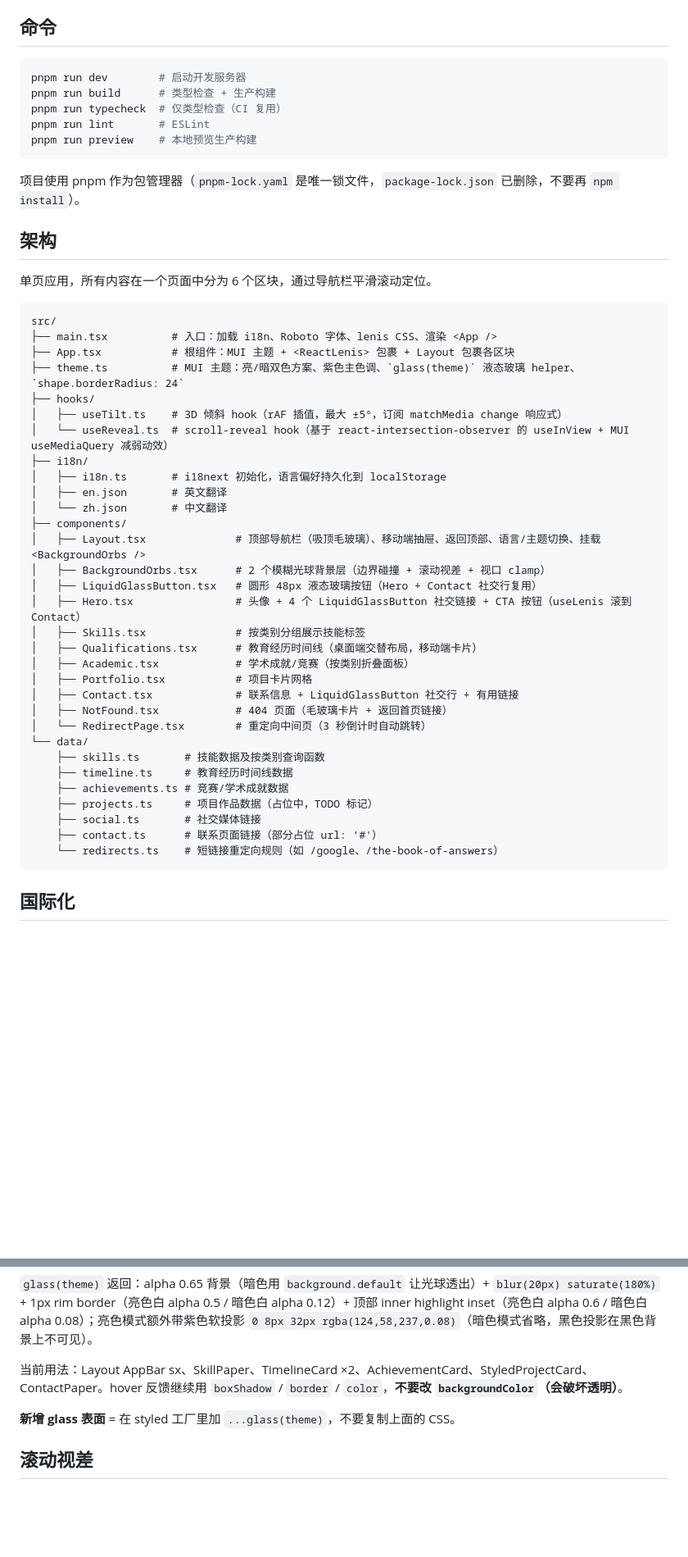
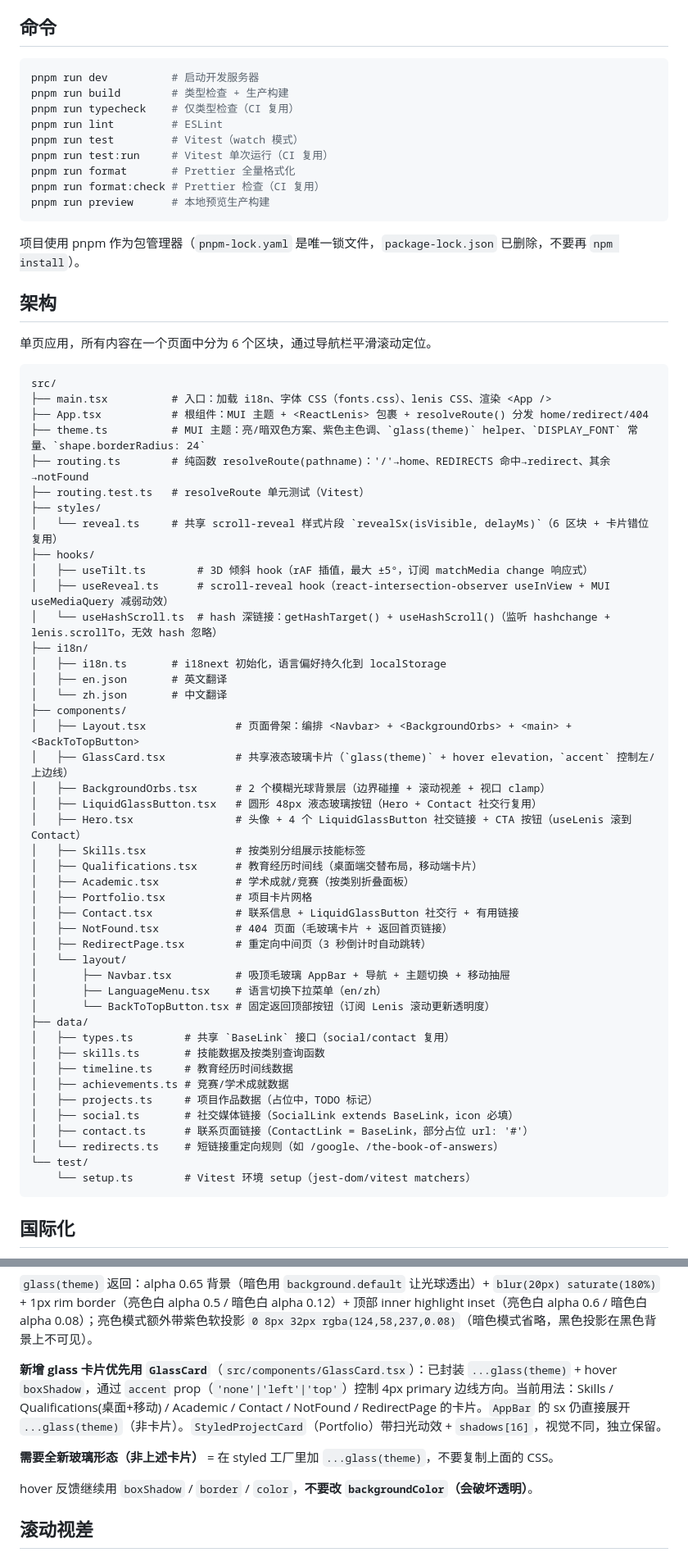
Before and after one commit to RaymondzyLei/RaymondzyLei.github.io, a Markdown page: CLAUDE.md, 2 parts joined by grey strips. Shown at 82% size. Drawn GitHub-style; blank space fills up the shorter version.

````diff
--- a/CLAUDE.md
+++ b/CLAUDE.md
@@ -16,11 +16,15 @@ This file provides guidance to Claude Code (claude.ai/code) when working with co
 ## 命令
 
 ```bash
-pnpm run dev        # 启动开发服务器
-pnpm run build      # 类型检查 + 生产构建
-pnpm run typecheck  # 仅类型检查（CI 复用）
-pnpm run lint       # ESLint
-pnpm run preview    # 本地预览生产构建
+pnpm run dev          # 启动开发服务器
+pnpm run build        # 类型检查 + 生产构建
+pnpm run typecheck    # 仅类型检查（CI 复用）
+pnpm run lint         # ESLint
+pnpm run test         # Vitest（watch 模式）
+pnpm run test:run     # Vitest 单次运行（CI 复用）
+pnpm run format       # Prettier 全量格式化
+pnpm run format:check # Prettier 检查（CI 复用）
+pnpm run preview      # 本地预览生产构建
 ```
 
 项目使用 pnpm 作为包管理器（`pnpm-lock.yaml` 是唯一锁文件，`package-lock.json` 已删除，不要再 `npm install`）。
@@ -31,18 +35,24 @@ pnpm run preview    # 本地预览生产构建
 
 ```
 src/
-├── main.tsx          # 入口：加载 i18n、Roboto 字体、lenis CSS、渲染 <App />
-├── App.tsx           # 根组件：MUI 主题 + <ReactLenis> 包裹 + Layout 包裹各区块
-├── theme.ts          # MUI 主题：亮/暗双色方案、紫色主色调、`glass(theme)` 液态玻璃 helper、`shape.borderRadius: 24`
+├── main.tsx          # 入口：加载 i18n、字体 CSS（fonts.css）、lenis CSS、渲染 <App />
+├── App.tsx           # 根组件：MUI 主题 + <ReactLenis> 包裹 + resolveRoute() 分发 home/redirect/404
+├── theme.ts          # MUI 主题：亮/暗双色方案、紫色主色调、`glass(theme)` helper、`DISPLAY_FONT` 常量、`shape.borderRadius: 24`
+├── routing.ts        # 纯函数 resolveRoute(pathname)：'/'→home、REDIRECTS 命中→redirect、其余→notFound
+├── routing.test.ts   # resolveRoute 单元测试（Vitest）
+├── styles/
+│   └── reveal.ts     # 共享 scroll-reveal 样式片段 `revealSx(isVisible, delayMs)`（6 区块 + 卡片错位复用）
 ├── hooks/
-│   ├── useTilt.ts    # 3D 倾斜 hook（rAF 插值，最大 ±5°，订阅 matchMedia change 响应式）
-│   └── useReveal.ts  # scroll-reveal hook（基于 react-intersection-observer 的 useInView + MUI useMediaQuery 减弱动效）
+│   ├── useTilt.ts        # 3D 倾斜 hook（rAF 插值，最大 ±5°，订阅 matchMedia change 响应式）
+│   ├── useReveal.ts      # scroll-reveal hook（react-intersection-observer useInView + MUI useMediaQuery 减弱动效）
+│   └── useHashScroll.ts  # hash 深链接：getHashTarget() + useHashScroll()（监听 hashchange + lenis.scrollTo，无效 hash 忽略）
 ├── i18n/
 │   ├── i18n.ts       # i18next 初始化，语言偏好持久化到 localStorage
 │   ├── en.json       # 英文翻译
 │   └── zh.json       # 中文翻译
 ├── components/
-│   ├── Layout.tsx              # 顶部导航栏（吸顶毛玻璃）、移动端抽屉、返回顶部、语言/主题切换、挂载 <BackgroundOrbs />
+│   ├── Layout.tsx              # 页面骨架：编排 <Navbar> + <BackgroundOrbs> + <main> + <BackToTopButton>
+│   ├── GlassCard.tsx           # 共享液态玻璃卡片（`glass(theme)` + hover elevation，`accent` 控制左/上边线）
 │   ├── BackgroundOrbs.tsx      # 2 个模糊光球背景层（边界碰撞 + 滚动视差 + 视口 clamp）
 │   ├── LiquidGlassButton.tsx   # 圆形 48px 液态玻璃按钮（Hero + Contact 社交行复用）
 │   ├── Hero.tsx                # 头像 + 4 个 LiquidGlassButton 社交链接 + CTA 按钮（useLenis 滚到 Contact）
@@ -52,15 +62,22 @@ src/
 │   ├── Portfolio.tsx           # 项目卡片网格
 │   ├── Contact.tsx             # 联系信息 + LiquidGlassButton 社交行 + 有用链接
 │   ├── NotFound.tsx            # 404 页面（毛玻璃卡片 + 返回首页链接）
-│   └── RedirectPage.tsx        # 重定向中间页（3 秒倒计时自动跳转）
-└── data/
-    ├── skills.ts       # 技能数据及按类别查询函数
-    ├── timeline.ts     # 教育经历时间线数据
-    ├── achievements.ts # 竞赛/学术成就数据
-    ├── projects.ts     # 项目作品数据（占位中，TODO 标记）
-    ├── social.ts       # 社交媒体链接
-    ├── contact.ts      # 联系页面链接（部分占位 url: '#'）
-    └── redirects.ts    # 短链接重定向规则（如 /google、/the-book-of-answers）
+│   ├── RedirectPage.tsx        # 重定向中间页（3 秒倒计时自动跳转）
+│   └── layout/
+│       ├── Navbar.tsx          # 吸顶毛玻璃 AppBar + 导航 + 主题切换 + 移动抽屉
+│       ├── LanguageMenu.tsx    # 语言切换下拉菜单（en/zh）
+│       └── BackToTopButton.tsx # 固定返回顶部按钮（订阅 Lenis 滚动更新透明度）
+├── data/
+│   ├── types.ts        # 共享 `BaseLink` 接口（social/contact 复用）
+│   ├── skills.ts       # 技能数据及按类别查询函数
+│   ├── timeline.ts     # 教育经历时间线数据
+│   ├── achievements.ts # 竞赛/学术成就数据
+│   ├── projects.ts     # 项目作品数据（占位中，TODO 标记）
+│   ├── social.ts       # 社交媒体链接（SocialLink extends BaseLink，icon 必填）
+│   ├── contact.ts      # 联系页面链接（ContactLink = BaseLink，部分占位 url: '#'）
+│   └── redirects.ts    # 短链接重定向规则（如 /google、/the-book-of-answers）
+└── test/
+    └── setup.ts        # Vitest 环境 setup（jest-dom/vitest matchers）
 ```
 
 ## 国际化
@@ -113,9 +130,11 @@ sx={(theme) => ({ ...glass(theme), ... })}
 
 `glass(theme)` 返回：alpha 0.65 背景（暗色用 `background.default` 让光球透出）+ `blur(20px) saturate(180%)` + 1px rim border（亮色白 alpha 0.5 / 暗色白 alpha 0.12）+ 顶部 inner highlight inset（亮色白 alpha 0.6 / 暗色白 alpha 0.08）；亮色模式额外带紫色软投影 `0 8px 32px rgba(124,58,237,0.08)`（暗色模式省略，黑色投影在黑色背景上不可见）。
 
-当前用法：Layout AppBar sx、SkillPaper、TimelineCard ×2、AchievementCard、StyledProjectCard、ContactPaper。hover 反馈继续用 `boxShadow` / `border` / `color`，**不要改 `backgroundColor`（会破坏透明）**。
+**新增 glass 卡片优先用 `GlassCard`**（`src/components/GlassCard.tsx`）：已封装 `...glass(theme)` + hover `boxShadow`，通过 `accent` prop（`'none'|'left'|'top'`）控制 4px primary 边线方向。当前用法：Skills / Qualifications(桌面+移动) / Academic / Contact / NotFound / RedirectPage 的卡片。`AppBar` 的 sx 仍直接展开 `...glass(theme)`（非卡片）。`StyledProjectCard`（Portfolio）带扫光动效 + `shadows[16]`，视觉不同，独立保留。
 
-**新增 glass 表面** = 在 styled 工厂里加 `...glass(theme)`，不要复制上面的 CSS。
+**需要全新玻璃形态（非上述卡片）** = 在 styled 工厂里加 `...glass(theme)`，不要复制上面的 CSS。
+
+hover 反馈继续用 `boxShadow` / `border` / `color`，**不要改 `backgroundColor`（会破坏透明）**。
 
 ## 滚动视差
 
````
Also changed, not shown: other parts of CLAUDE.md (+5 -1 lines).
